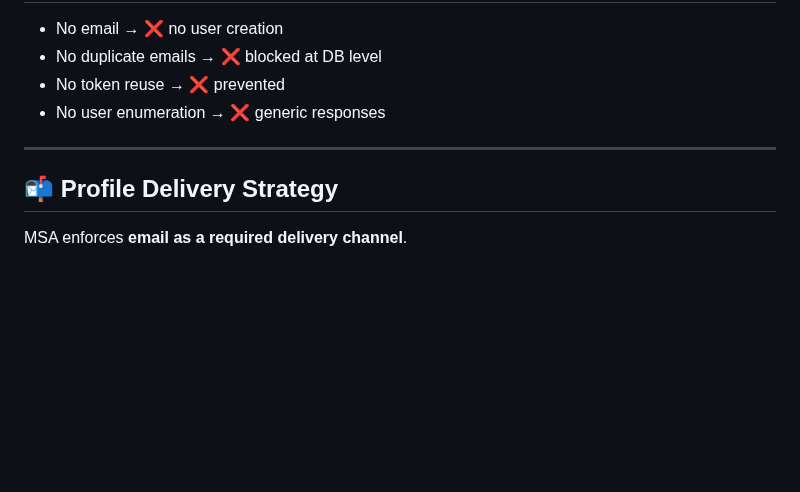
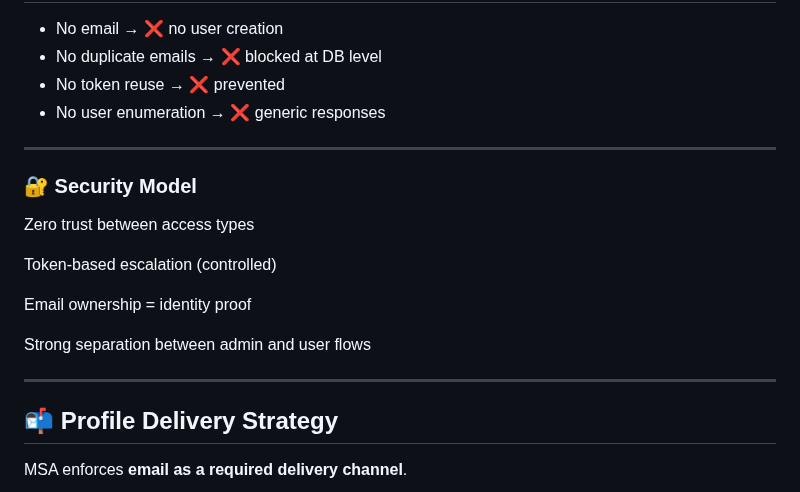
Before and after one commit to r0s3mbr1ck/Marano_Secure_Access_MSA, a Markdown page: README.md, the part around one of its changes. GitHub-like rendering; blank space fills up the shorter version.

Commit message:
Add security model section to README
Added a section on the security model outlining key principles.

```diff
--- a/README.md
+++ b/README.md
@@ -179,6 +179,18 @@ Flow:
 
 ---
 
+### 🔐 Security Model
+
+Zero trust between access types
+
+Token-based escalation (controlled)
+
+Email ownership = identity proof
+
+Strong separation between admin and user flows
+
+---
+
 ## 📬 Profile Delivery Strategy
 
 MSA enforces **email as a required delivery channel**.
```
Also changed, not shown: other parts of README.md (+0 -2 lines).
